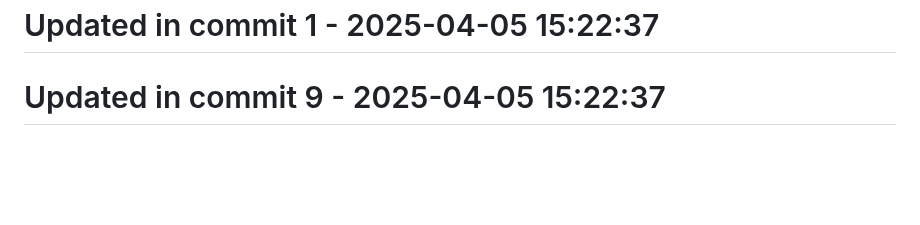
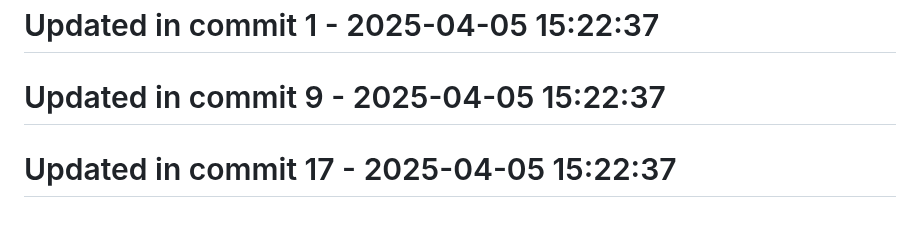
Before and after one commit to llamasearchai/llamascale, a Markdown page: README.md, the part around the change. Rendered like a GitHub page; blank space fills up the shorter version.

```diff
--- a/README.md
+++ b/README.md
@@ -355,3 +355,5 @@ Contributions are welcome! Please feel free to submit a Pull Request.
 # Updated in commit 1 - 2025-04-05 15:22:37
 
 # Updated in commit 9 - 2025-04-05 15:22:37
+
+# Updated in commit 17 - 2025-04-05 15:22:37
```
